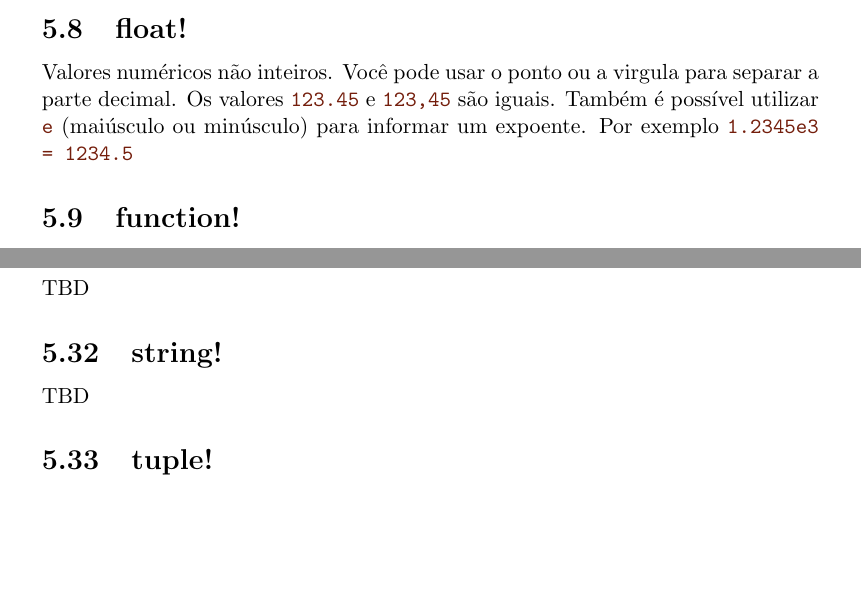
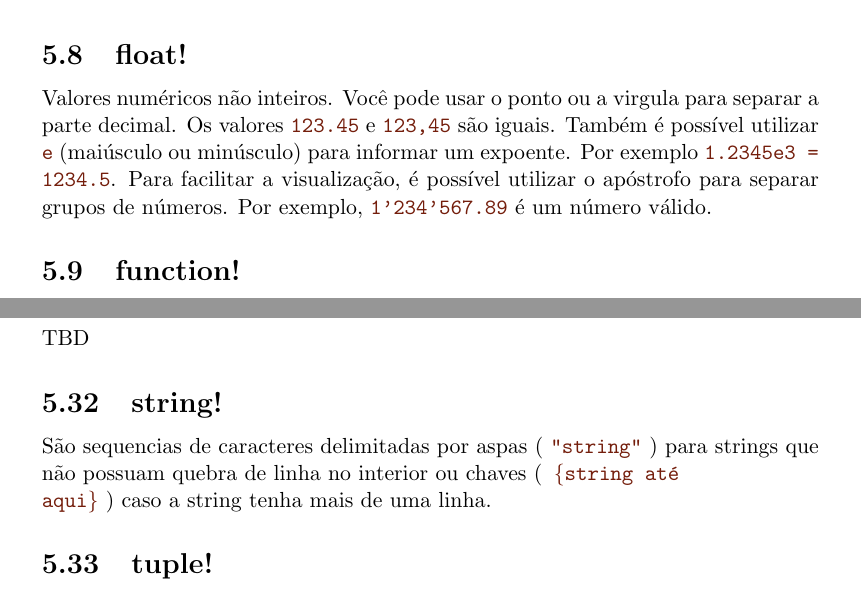
Before and after one commit to guaracy/red-antigo, a LaTeX document (doc/red.tex): two parts of pages 12 and 16 of 17, joined at a grey line, cut so that both start at the same text, the shorter picture padded with empty space. Compiled offline with pdfLaTeX.

Commit message:
inclusão de string! e correções

```diff
--- a/doc/red.tex
+++ b/doc/red.tex
@@ -374,7 +374,9 @@ percentual. Por exemplo: \codigo{\%arquivo.txt} e
 Valores numéricos não inteiros. Você pode usar o ponto ou a virgula para separar
 a parte decimal. Os valores \codigo{123.45} e \codigo{123,45} são iguais. Também
 é possível utilizar \codigo{e} (maiúsculo ou minúsculo) para informar um
-expoente. Por exemplo \codigo{1.2345e3 = 1234.5}
+expoente. Por exemplo \codigo{1.2345e3 = 1234.5}. Para facilitar a visualização,
+é possível utilizar o apóstrofo para separar grupos de números. Por exemplo,
+\codigo{1'234'567.89} é um número válido.
 
 \subsection{function!}
 
@@ -552,7 +554,9 @@ TBD
 
 \subsection{string!}
 
-TBD
+São sequencias de caracteres delimitadas por aspas ( \codigo{"string"} ) para
+strings que não possuam quebra de linha no interior ou chaves (\codigo{ \{string
+  até\\ aqui\}} ) caso a string tenha mais de uma linha.
 
 \subsection{tuple!}
 
```
Also changed, not shown: doc/red.pdf.
